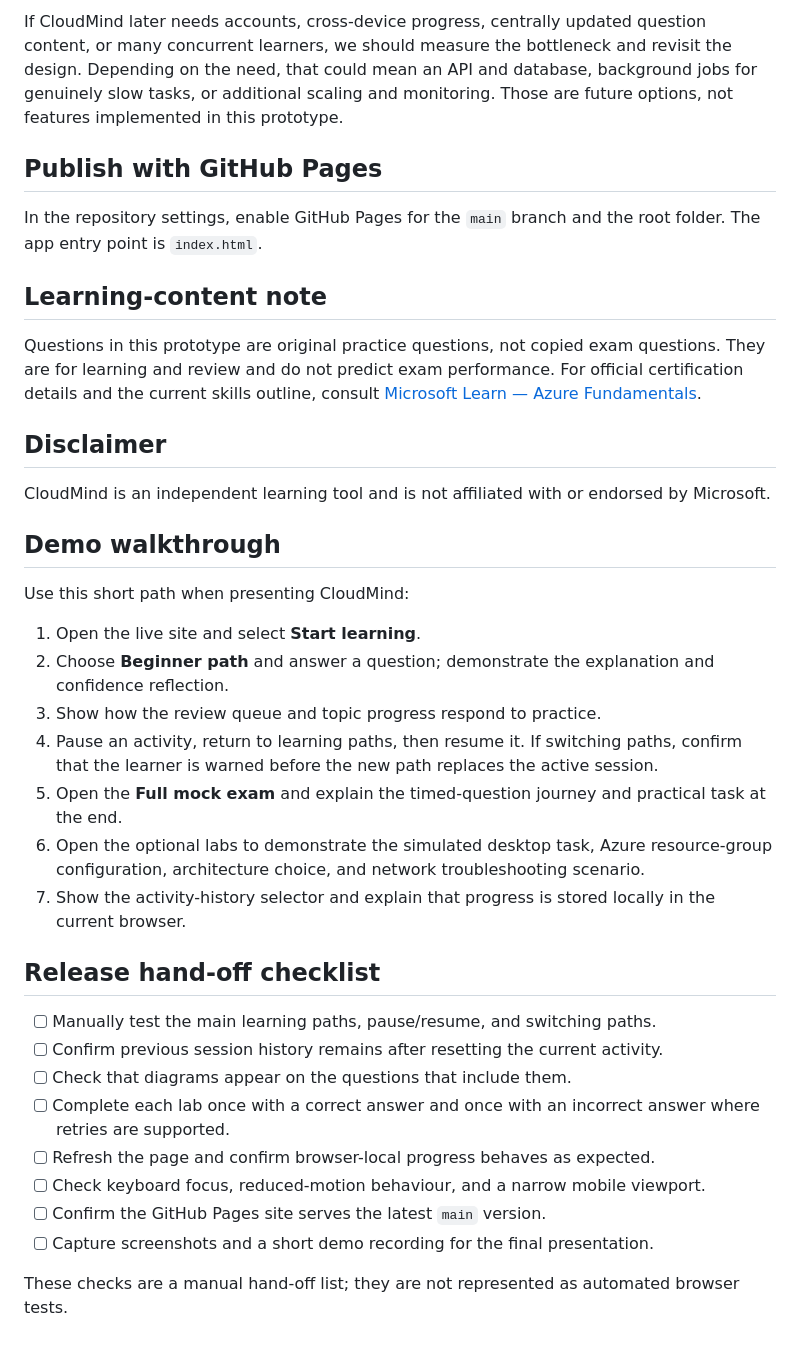
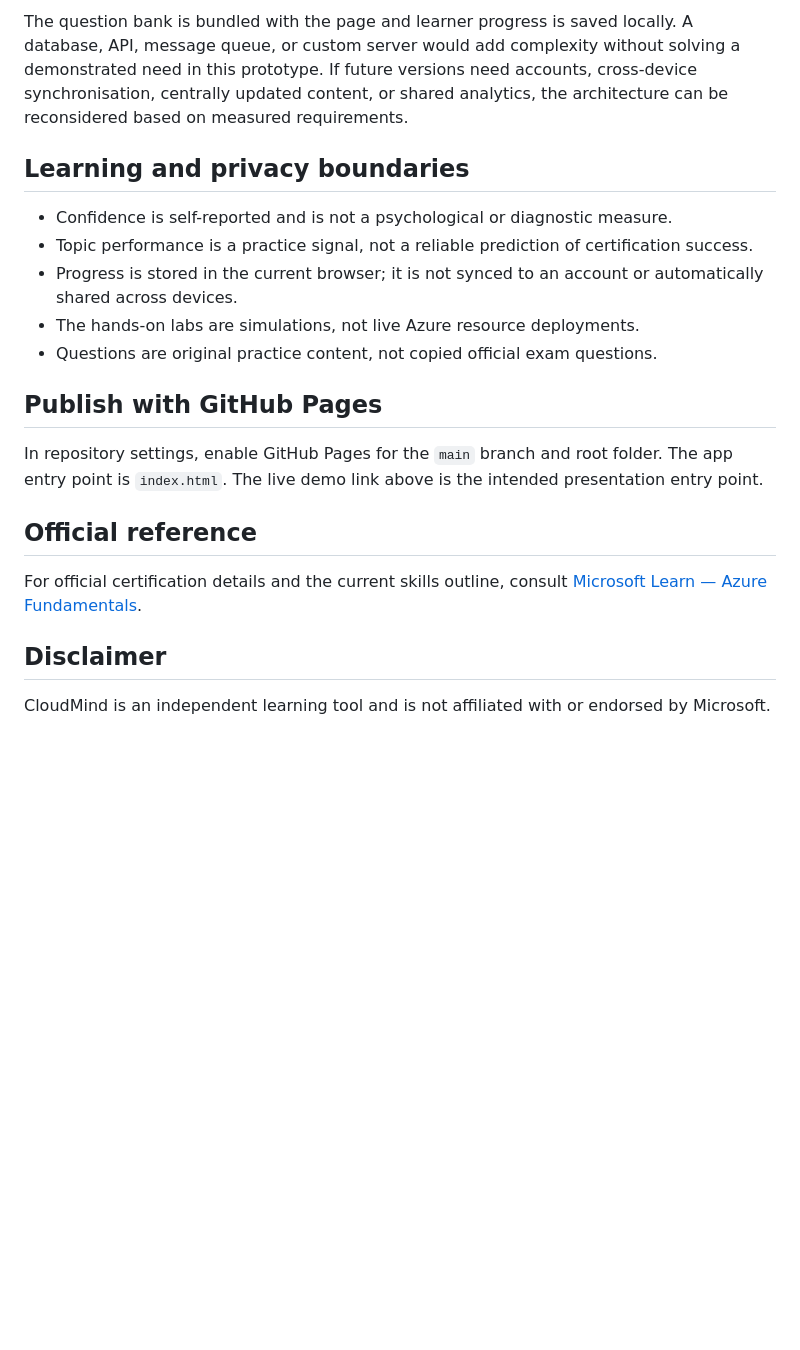
Before and after one commit to adenahmedm87/CloudMind-AZ900-Learning-Engine, a Markdown page: README.md, the part around one of its changes. Rendered like a GitHub page; blank space fills up the shorter version.

```diff
--- a/README.md
+++ b/README.md
@@ -31,36 +57,22 @@ The system-design lesson emphasized understanding the problem before choosing in
 
-If CloudMind later needs accounts, cross-device progress, centrally updated question content, or many concurrent learners, we should measure the bottleneck and revisit the design. Depending on the need, that could mean an API and database, background jobs for genuinely slow tasks, or additional scaling and monitoring. Those are future options, not features implemented in this prototype.
+The question bank is bundled with the page and learner progress is saved locally. A database, API, message queue, or custom server would add complexity without solving a demonstrated need in this prototype. If future versions need accounts, cross-device synchronisation, centrally updated content, or shared analytics, the architecture can be reconsidered based on measured requirements.
+
+## Learning and privacy boundaries
+
+- Confidence is self-reported and is not a psychological or diagnostic measure.
+- Topic performance is a practice signal, not a reliable prediction of certification success.
+- Progress is stored in the current browser; it is not synced to an account or automatically shared across devices.
+- The hands-on labs are simulations, not live Azure resource deployments.
+- Questions are original practice content, not copied official exam questions.
 
 ## Publish with GitHub Pages
-In the repository settings, enable GitHub Pages for the `main` branch and the root folder. The app entry point is `index.html`.
 
-## Learning-content note
-Questions in this prototype are original practice questions, not copied exam questions. They are for learning and review and do not predict exam performance. For official certification details and the current skills outline, consult [Microsoft Learn — Azure Fundamentals](https://learn.microsoft.com/en-us/credentials/certifications/azure-fundamentals/).
+In repository settings, enable GitHub Pages for the `main` branch and root folder. The app entry point is `index.html`. The live demo link above is the intended presentation entry point.
+
+## Official reference
+
+For official certification details and the current skills outline, consult [Microsoft Learn — Azure Fundamentals](https://learn.microsoft.com/en-us/credentials/certifications/azure-fundamentals/).
 
 ## Disclaimer
+
 CloudMind is an independent learning tool and is not affiliated with or endorsed by Microsoft.
-
-## Demo walkthrough
-
-Use this short path when presenting CloudMind:
-
-1. Open the live site and select **Start learning**.
-2. Choose **Beginner path** and answer a question; demonstrate the explanation and confidence reflection.
-3. Show how the review queue and topic progress respond to practice.
-4. Pause an activity, return to learning paths, then resume it. If switching paths, confirm that the learner is warned before the new path replaces the active session.
-5. Open the **Full mock exam** and explain the timed-question journey and practical task at the end.
-6. Open the optional labs to demonstrate the simulated desktop task, Azure resource-group configuration, architecture choice, and network troubleshooting scenario.
-7. Show the activity-history selector and explain that progress is stored locally in the current browser.
-
-## Release hand-off checklist
-
-- [ ] Manually test the main learning paths, pause/resume, and switching paths.
-- [ ] Confirm previous session history remains after resetting the current activity.
-- [ ] Check that diagrams appear on the questions that include them.
-- [ ] Complete each lab once with a correct answer and once with an incorrect answer where retries are supported.
-- [ ] Refresh the page and confirm browser-local progress behaves as expected.
-- [ ] Check keyboard focus, reduced-motion behaviour, and a narrow mobile viewport.
-- [ ] Confirm the GitHub Pages site serves the latest `main` version.
-- [ ] Capture screenshots and a short demo recording for the final presentation.
-
-These checks are a manual hand-off list; they are not represented as automated browser tests.
```
Also changed, not shown: other parts of README.md (+42 -16 lines).
